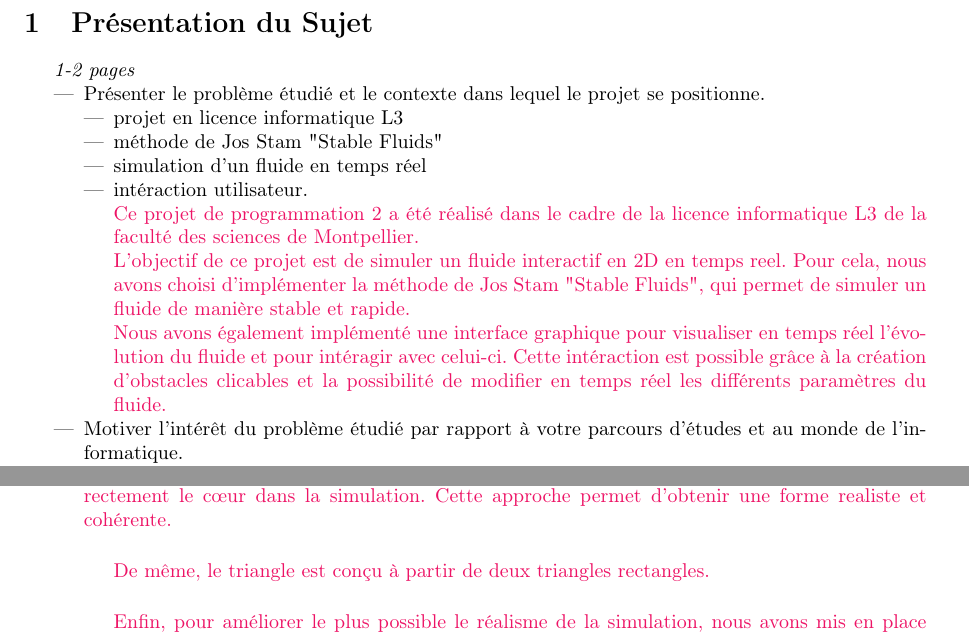
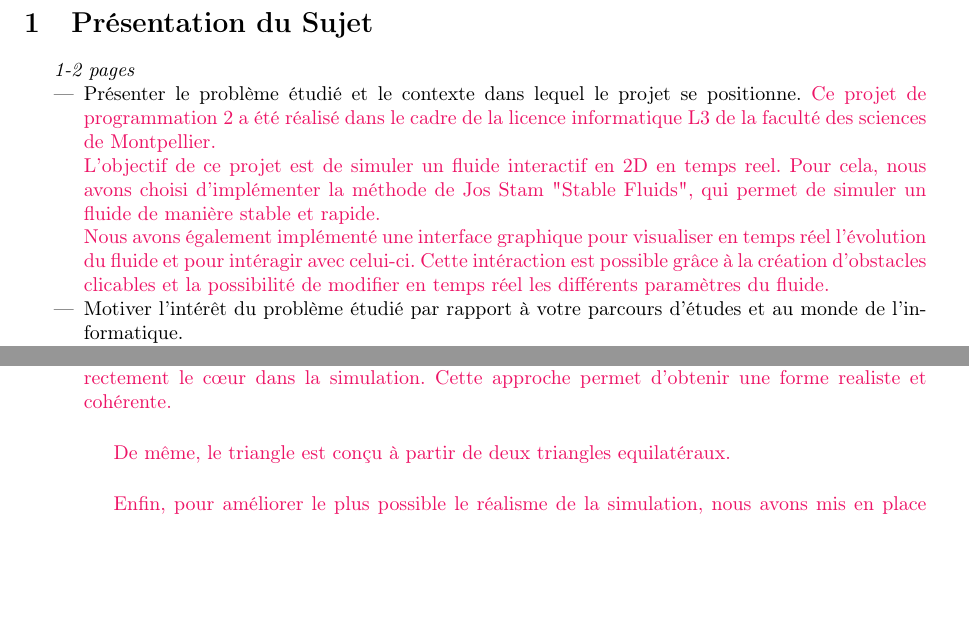
Before and after one commit to Triplaqs/Fluid-Simulation, a LaTeX paper (Documents/Rapport_final.tex): two parts of pages 3 and 7 of 18, joined at a grey line, cut so that both start at the same text, the shorter picture padded with empty space. Compiled offline with pdfLaTeX.

Commit message:
modif +pb

```diff
--- a/Documents/Rapport_final.tex
+++ b/Documents/Rapport_final.tex
@@ -58,11 +58,6 @@ Université de Montpellier.}
 
 %1.1		SATINE
 \item Présenter le problème étudié et le contexte dans lequel le projet se positionne.
-    \begin{itemize}
-        \item projet en licence informatique L3
-        \item méthode de Jos Stam "Stable Fluids"
-        \item simulation d'un fluide en temps réel
-        \item intéraction utilisateur.\\
             {\color{WildStrawberry} Ce projet de programmation 2 a été réalisé dans le cadre de la licence informatique L3
                 de la faculté des sciences de Montpellier.\\
                 L'objectif de ce projet est de simuler un fluide interactif en 2D en temps reel.
@@ -72,7 +67,6 @@ Université de Montpellier.}
                 Nous avons également implémenté une interface graphique pour
                 visualiser en temps réel l'évolution du fluide et pour intéragir avec celui-ci. Cette intéraction est possible grâce à la création
                 d'obstacles clicables et la possibilité de modifier en temps réel les différents paramètres du fluide.}
-    \end{itemize}
 
 %1.2		SAURANE
 \item Motiver l'intérêt du problème étudié par rapport à votre parcours d'études et au monde de l'informatique.
@@ -281,7 +275,7 @@ Une fois en C++ sur OpenGL, nous avons établi des prémices d'interactivité vi
                 Ces coordonnées sont ensuite normalisées, redimensionnées et translatées afin de positionner
                 correctement le cœur dans la simulation. Cette approche permet d'obtenir une forme realiste et cohérente.\\
 
-                De même, le triangle est conçu à partir de deux triangles rectangles.\\
+                De même, le triangle est conçu à partir de deux triangles equilatéraux.\\
 
                 Enfin, pour améliorer le plus possible le réalisme de la simulation, nous avons mis en place une gestion
                 des interactions entre le fluide et les obstacles. En utilisant en particulier, la fonction \texttt{obstacleNormal} qui
```
Also changed, not shown: Documents/Rapport_final.pdf.
